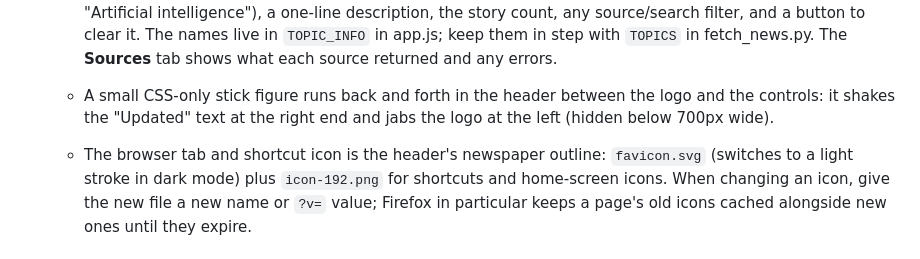
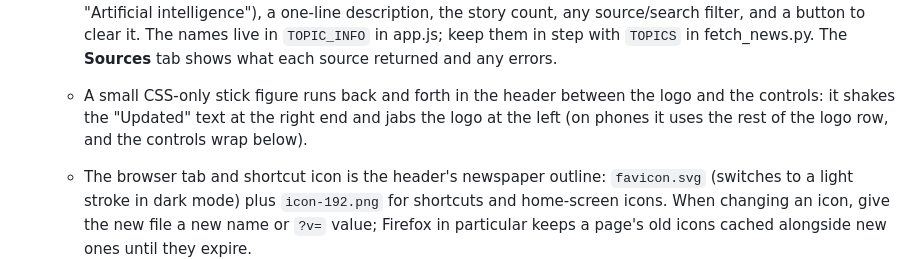
Before and after one commit to Giles-de-Streel/it-news-digest, a Markdown page: README.md, the part around the change. Drawn GitHub-style.

Commit message:
README: header animation now shows on phones

```diff
--- a/README.md
+++ b/README.md
@@ -24,7 +24,7 @@ Live page: https://giles-de-streel.github.io/it-news-digest/
    - **Other stories** shows at most 8 single-source stories per source; the rest fold under "N more from …". Choosing that source or searching shows all of them.
    - **Last 7 days** in the day picker combines the last seven day files. Stories are ranked across the whole week and each card shows its date. The Sources tab then shows the latest day's fetch.
    - Filter by topic, source or search text. Topics are listed A-Z in a sticky left sidebar: every topic in `TOPIC_INFO` (app.js) plus any other topic found in the data, with zero-count topics dimmed. Below 900px wide the sidebar becomes a drop-down sheet opened by the **Topics** button; on phones the header scrolls away and only the filter bar stays pinned. The topic, source and search are kept in the address (`?topic=AI&source=...&q=...`), so views can be bookmarked or shared and Back steps through topic changes. Press `/` to jump to the search box. The search also covers the critical CVE records: matches appear in a **Matching CVEs** section (first when the search looks like a CVE ID, otherwise after the stories; more than 10 fold under "more"). Picking a topic shows a banner above the stories with the topic's full name (e.g. AI is "Artificial intelligence"), a one-line description, the story count, any source/search filter, and a button to clear it. The names live in `TOPIC_INFO` in app.js; keep them in step with `TOPICS` in fetch_news.py. The **Sources** tab shows what each source returned and any errors.
-   - A small CSS-only stick figure runs back and forth in the header between the logo and the controls: it shakes the "Updated" text at the right end and jabs the logo at the left (hidden below 700px wide).
+   - A small CSS-only stick figure runs back and forth in the header between the logo and the controls: it shakes the "Updated" text at the right end and jabs the logo at the left (on phones it uses the rest of the logo row, and the controls wrap below).
    - The browser tab and shortcut icon is the header's newspaper outline: `favicon.svg` (switches to a light stroke in dark mode) plus `icon-192.png` for shortcuts and home-screen icons. When changing an icon, give the new file a new name or `?v=` value; Firefox in particular keeps a page's old icons cached alongside new ones until they expire.
 
 Summaries come from each source's own text, shortened. No AI service is involved.
```
